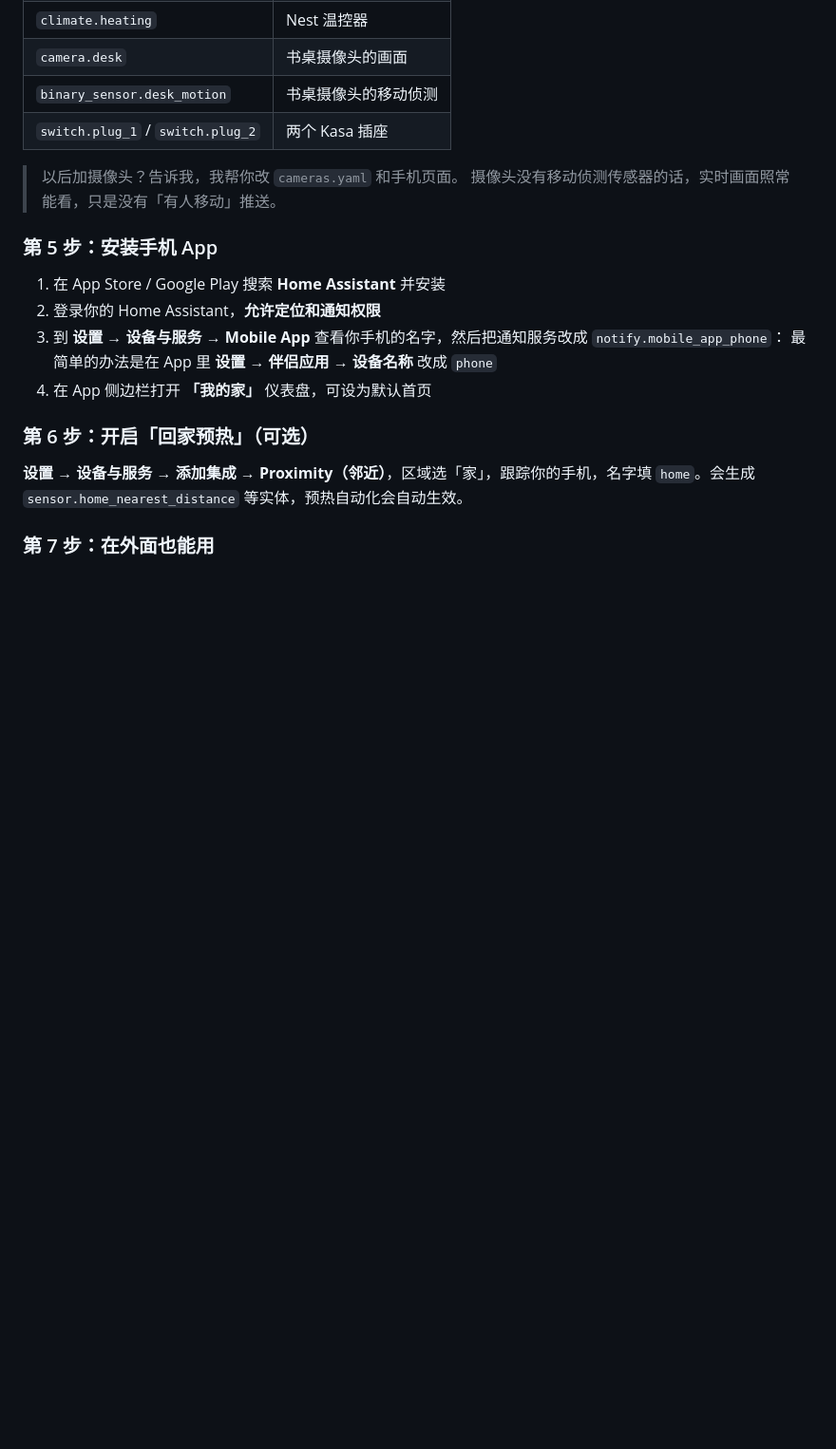
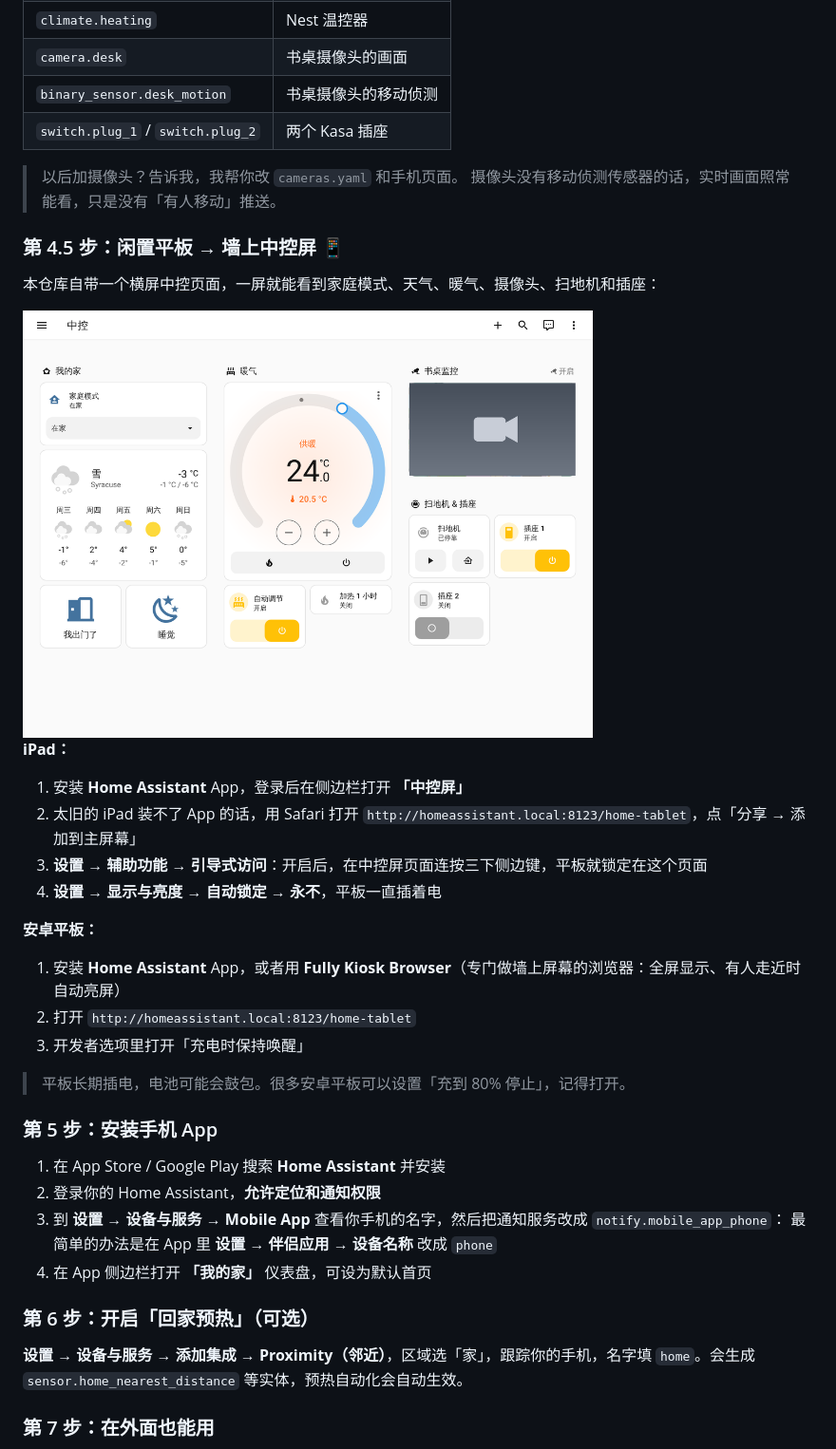
Before and after one commit to Amandaa10270/Home-Assistant-, a Markdown page: README.md, the part around one of its changes. Shown at 95% size. Drawn GitHub-style; pictures changed too: docs/tablet.png (added); blank space fills up the shorter version.

```diff
--- a/README.md
+++ b/README.md
@@ -121,6 +144,24 @@ CareCamPro 是白牌摄像头，没有专门的集成，但大多支持 **ONVIF
 > 以后加摄像头？告诉我，我帮你改 `cameras.yaml` 和手机页面。
 > 摄像头没有移动侦测传感器的话，实时画面照常能看，只是没有「有人移动」推送。
 
+### 第 4.5 步：闲置平板 → 墙上中控屏 📱
+本仓库自带一个横屏中控页面，一屏就能看到家庭模式、天气、暖气、摄像头、扫地机和插座：
+
+<img src="docs/tablet.png" width="600">
+
+**iPad：**
+1. 安装 **Home Assistant** App，登录后在侧边栏打开 **「中控屏」**
+2. 太旧的 iPad 装不了 App 的话，用 Safari 打开 `http://homeassistant.local:8123/home-tablet`，点「分享 → 添加到主屏幕」
+3. **设置 → 辅助功能 → 引导式访问**：开启后，在中控屏页面连按三下侧边键，平板就锁定在这个页面
+4. **设置 → 显示与亮度 → 自动锁定 → 永不**，平板一直插着电
+
+**安卓平板：**
+1. 安装 **Home Assistant** App，或者用 **Fully Kiosk Browser**（专门做墙上屏幕的浏览器：全屏显示、有人走近时自动亮屏）
+2. 打开 `http://homeassistant.local:8123/home-tablet`
+3. 开发者选项里打开「充电时保持唤醒」
+
+> 平板长期插电，电池可能会鼓包。很多安卓平板可以设置「充到 80% 停止」，记得打开。
+
 ### 第 5 步：安装手机 App
 1. 在 App Store / Google Play 搜索 **Home Assistant** 并安装
 2. 登录你的 Home Assistant，**允许定位和通知权限**
```
Also changed, not shown: other parts of README.md (+38 -14 lines), 2 other files.
